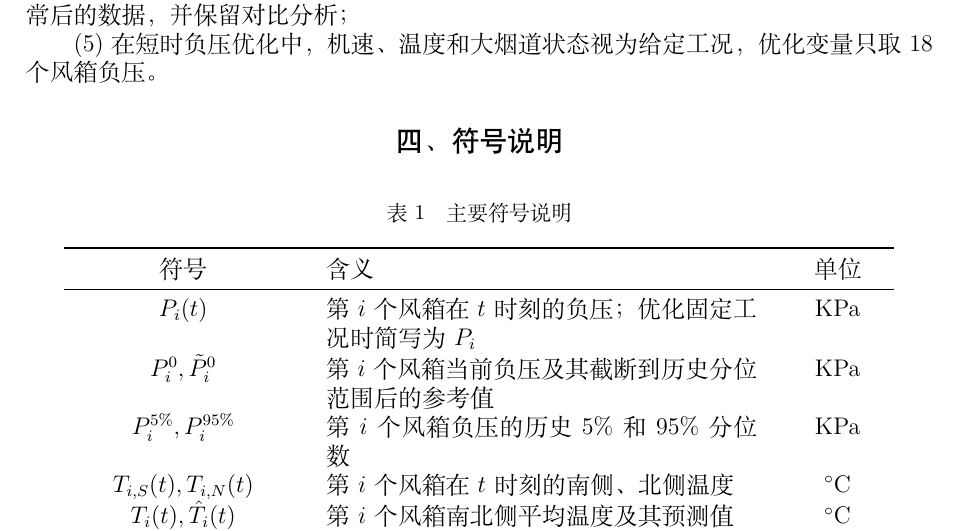
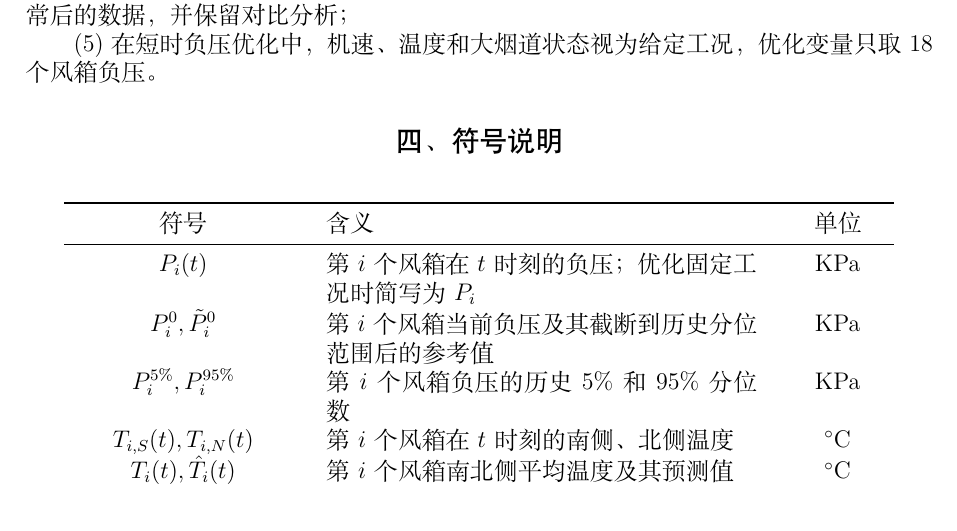
Before and after one commit to junfan184-lgtm/2026A-new, a LaTeX document (latex/main.tex): part of page 4 of 19 before the commit and part of page 4 of 18 after it, cut so that both start at the same text. Compiled offline with XeLaTeX; a missing font is replaced by an installed copy or a similar font.

Commit message:
符号说明表格修改

```diff
--- a/latex/main.tex
+++ b/latex/main.tex
@@ -156,7 +156,6 @@
 \section{符号说明}
 
 \begin{longtable}{@{}>{\centering\arraybackslash}p{4.2cm} p{7.6cm} >{\centering\arraybackslash}p{2.0cm}@{}}
-\caption{主要符号说明}\\
 \toprule
 符号 & 含义 & 单位 \\
 \midrule
```
Also changed, not shown: latex/main.pdf (deleted), latex/main.tex (1 more changed lines).
